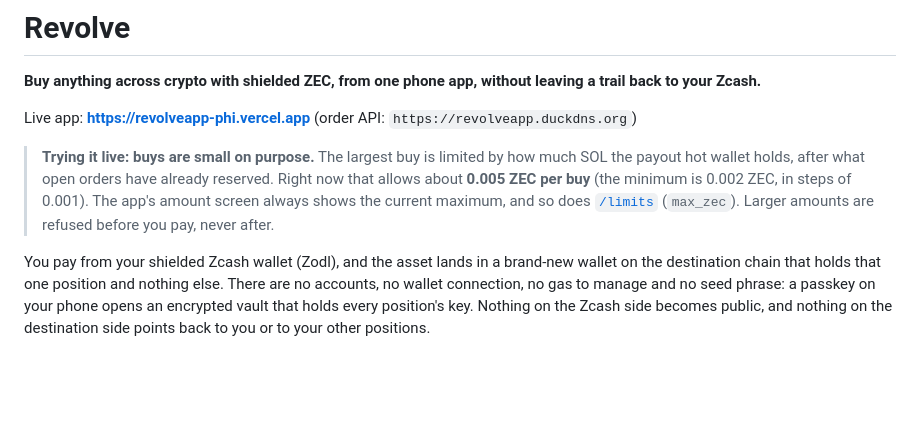
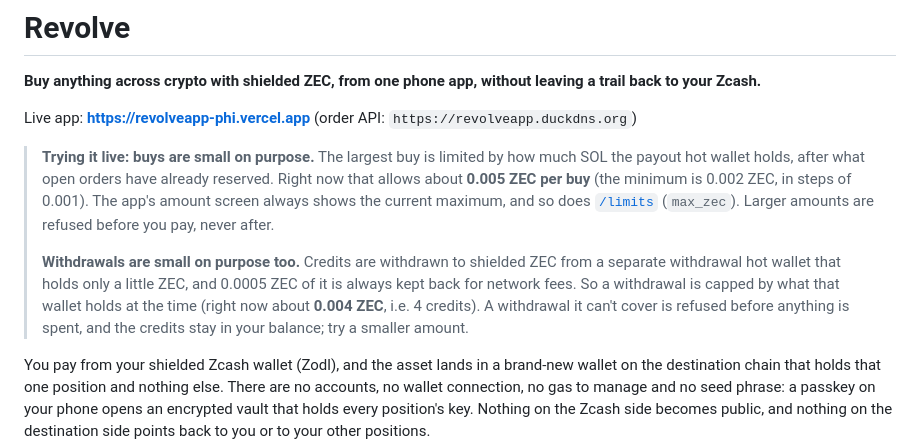
Before and after one commit to UEddy/revolve, a Markdown page: README.md, the part around the change. Rendered like a GitHub page; blank space fills up the shorter version.

Commit message:
README: withdrawals are capped by the withdrawal hot wallet, refused before anything is spent

```diff
--- a/README.md
+++ b/README.md
@@ -5,6 +5,8 @@
 Live app: **https://revolveapp-phi.vercel.app** (order API: `https://revolveapp.duckdns.org`)
 
 > **Trying it live: buys are small on purpose.** The largest buy is limited by how much SOL the payout hot wallet holds, after what open orders have already reserved. Right now that allows about **0.005 ZEC per buy** (the minimum is 0.002 ZEC, in steps of 0.001). The app's amount screen always shows the current maximum, and so does [`/limits`](https://revolveapp.duckdns.org/limits) (`max_zec`). Larger amounts are refused before you pay, never after.
+>
+> **Withdrawals are small on purpose too.** Credits are withdrawn to shielded ZEC from a separate withdrawal hot wallet that holds only a little ZEC, and 0.0005 ZEC of it is always kept back for network fees. So a withdrawal is capped by what that wallet holds at the time (right now about **0.004 ZEC**, i.e. 4 credits). A withdrawal it can't cover is refused before anything is spent, and the credits stay in your balance; try a smaller amount.
 
 You pay from your shielded Zcash wallet (Zodl), and the asset lands in a brand-new wallet on the destination chain that holds that one position and nothing else. There are no accounts, no wallet connection, no gas to manage and no seed phrase: a passkey on your phone opens an encrypted vault that holds every position's key. Nothing on the Zcash side becomes public, and nothing on the destination side points back to you or to your other positions.
 
```
